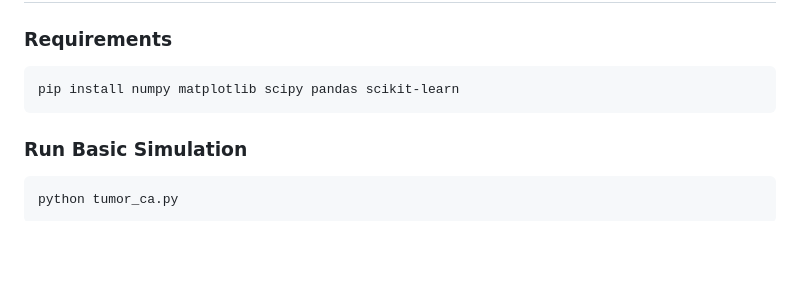
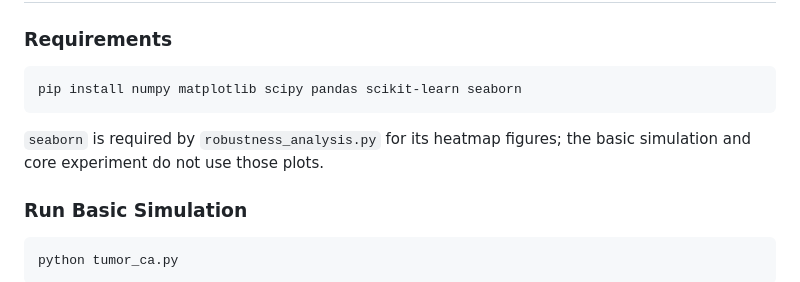
Before and after one commit to fabianxvogt/cancer-ca, a Markdown page: README.md, the part around the change. GitHub-like rendering; blank space fills up the shorter version.

Commit message:
docs: include seaborn for robustness analysis

````diff
--- a/README.md
+++ b/README.md
@@ -224,8 +224,10 @@ Cure may not be achievable – not because we lack technology, but because it's
 ### Requirements
 
 ```bash
-pip install numpy matplotlib scipy pandas scikit-learn
+pip install numpy matplotlib scipy pandas scikit-learn seaborn
 ```
+
+`seaborn` is required by `robustness_analysis.py` for its heatmap figures; the basic simulation and core experiment do not use those plots.
 
 ### Run Basic Simulation
 
````
